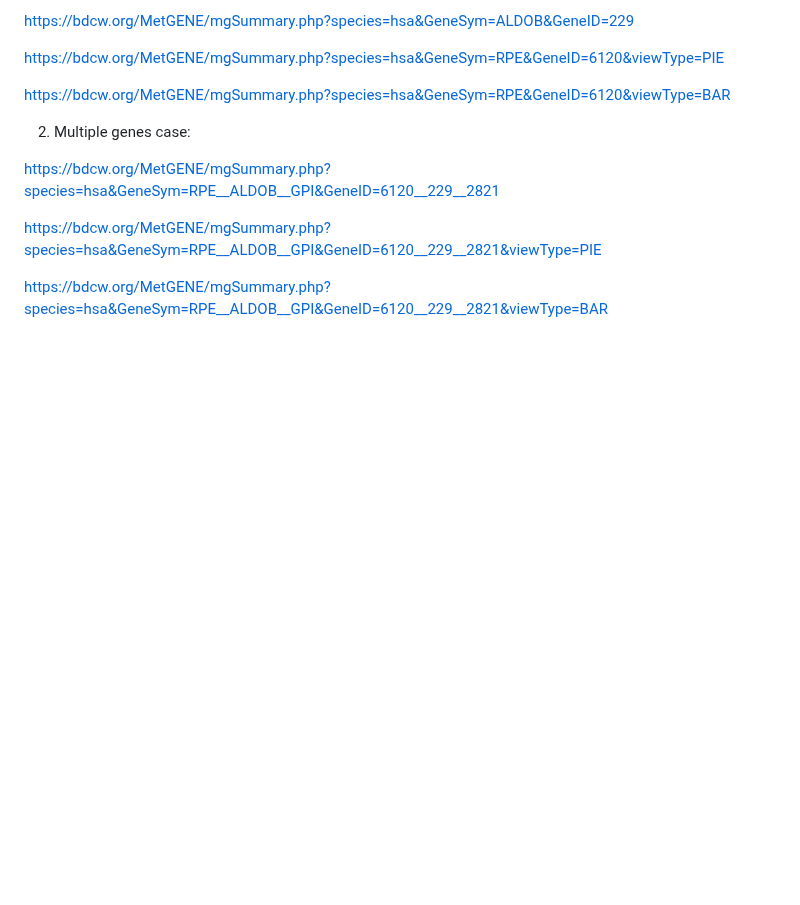
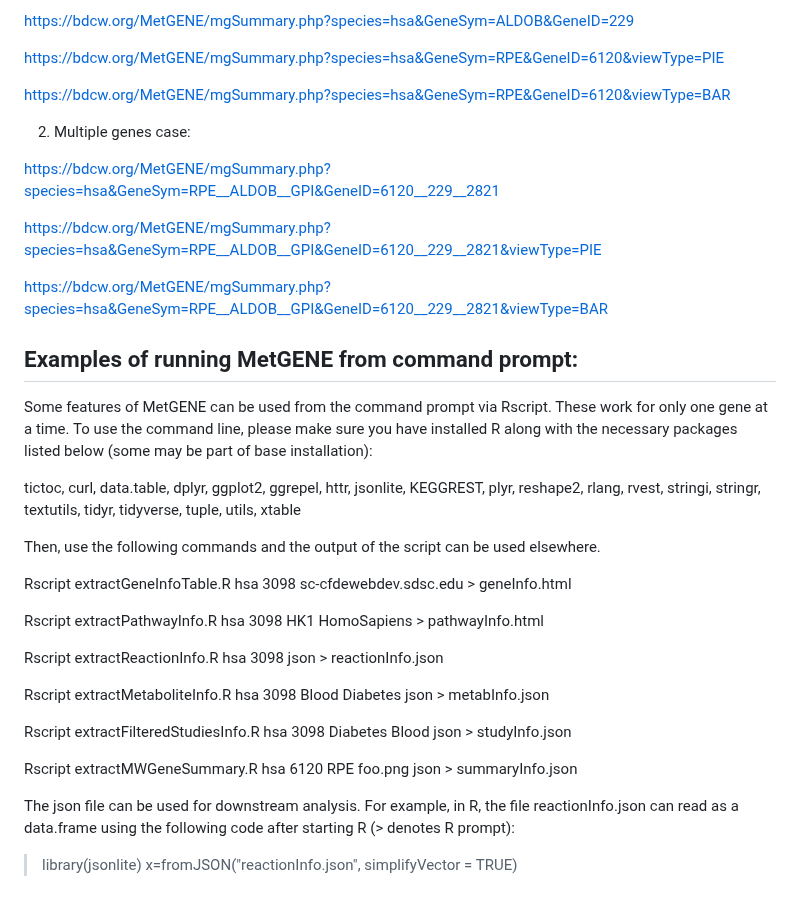
Before and after one commit to metabolomicsworkbench/MetGENE, a Markdown page: README.md, the part around the change. Rendered like a GitHub page; blank space fills up the shorter version.

Commit message:
Update README.md to give example of command line Rscript

```diff
--- a/README.md
+++ b/README.md
@@ -80,3 +80,28 @@ https://bdcw.org/MetGENE/mgSummary.php?species=hsa&GeneSym=RPE__ALDOB__GPI&GeneI
 https://bdcw.org/MetGENE/mgSummary.php?species=hsa&GeneSym=RPE__ALDOB__GPI&GeneID=6120__229__2821&viewType=PIE
 
 https://bdcw.org/MetGENE/mgSummary.php?species=hsa&GeneSym=RPE__ALDOB__GPI&GeneID=6120__229__2821&viewType=BAR
+
+## Examples of running MetGENE from command prompt:
+
+Some features of MetGENE can be used from the command prompt via Rscript. These work for only one gene at a time. To use the command line, please make sure you have installed R along with the necessary packages listed below (some may be part of base installation):
+
+tictoc, curl, data.table, dplyr, ggplot2, ggrepel, httr, jsonlite, KEGGREST, plyr, reshape2, rlang, rvest, stringi, stringr, textutils, tidyr, tidyverse, tuple, utils, xtable
+
+Then, use the following commands and the output of the script can be used elsewhere.
+
+Rscript extractGeneInfoTable.R hsa 3098 sc-cfdewebdev.sdsc.edu > geneInfo.html
+
+Rscript extractPathwayInfo.R hsa 3098 HK1 HomoSapiens > pathwayInfo.html
+
+Rscript extractReactionInfo.R hsa 3098 json > reactionInfo.json
+
+Rscript extractMetaboliteInfo.R hsa 3098 Blood Diabetes json > metabInfo.json
+
+Rscript extractFilteredStudiesInfo.R hsa 3098 Diabetes Blood json > studyInfo.json
+
+Rscript extractMWGeneSummary.R hsa 6120 RPE foo.png json > summaryInfo.json
+
+The json file can be used for downstream analysis. For example, in R, the file reactionInfo.json can read as a data.frame using the following code after starting R (> denotes R prompt):
+
+>library(jsonlite)
+>x=fromJSON("reactionInfo.json", simplifyVector = TRUE)
```
